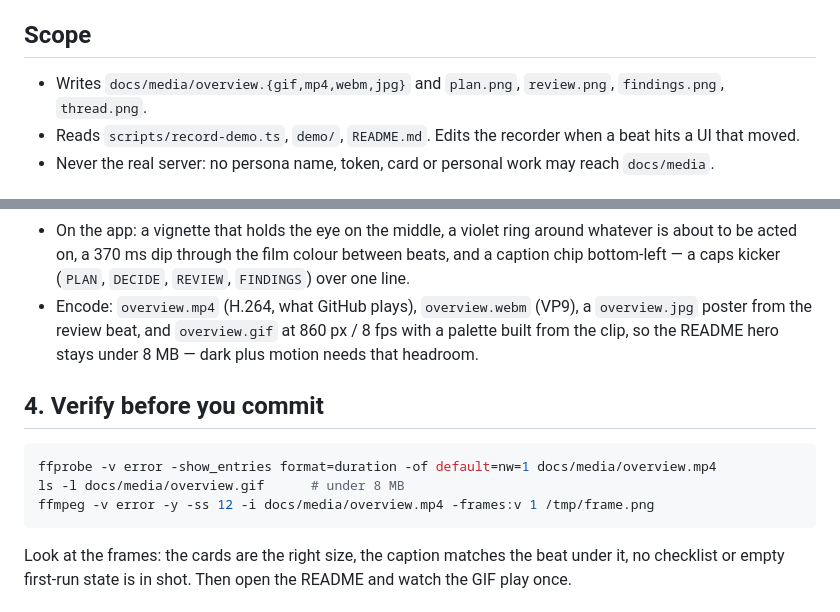
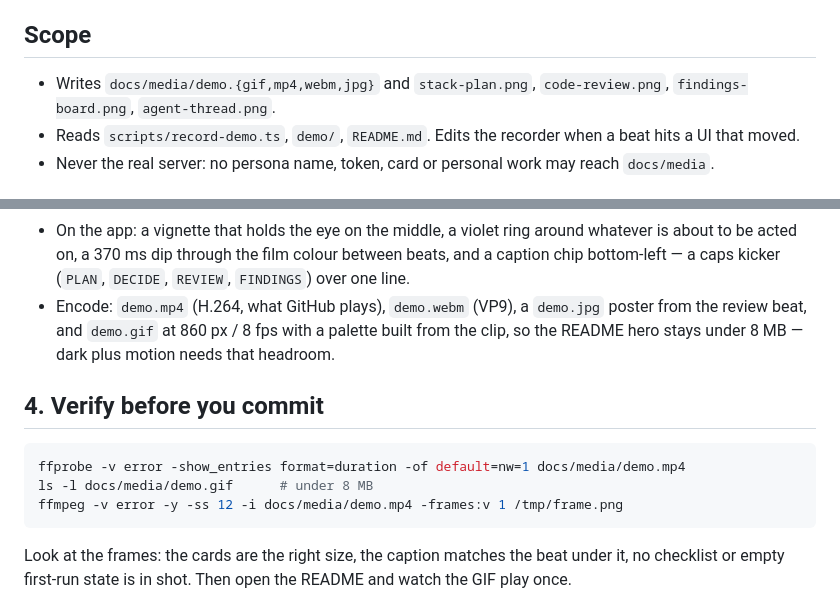
Before and after one commit to ParriauxMaxime/coco, a Markdown page: skills/coco-demo-video/SKILL.md, 2 parts joined by grey strips. GitHub-like rendering.

Commit message:
The README media takes names that say what they are: demo.{gif,mp4,webm,jpg} and stack-plan, code-review, findings-board, agent-thread, instead of overview.* and plan/review/findings/thread. A replaced file under the same path sticks in GitHub's raw cache, so the README kept serving the old light clip after the dark film landed; a new path is a new cache entry. README, recorder and the coco-demo-video skill follow the names.

````diff
--- a/skills/coco-demo-video/SKILL.md
+++ b/skills/coco-demo-video/SKILL.md
@@ -13,8 +13,8 @@ card, with a one-line caption under each beat.
 
 ## Scope
 
-- Writes `docs/media/overview.{gif,mp4,webm,jpg}` and `plan.png`,
-  `review.png`, `findings.png`, `thread.png`.
+- Writes `docs/media/demo.{gif,mp4,webm,jpg}` and `stack-plan.png`,
+  `code-review.png`, `findings-board.png`, `agent-thread.png`.
 - Reads `scripts/record-demo.ts`, `demo/`, `README.md`. Edits the recorder
   when a beat hits a UI that moved.
 - Never the real server: no persona name, token, card or personal work may
@@ -67,17 +67,17 @@ the app runs in its dark theme (`DEMO_THEME=light` records the other one).
   around whatever is about to be acted on, a 370 ms dip through the film
   colour between beats, and a caption chip bottom-left — a caps kicker
   (`PLAN`, `DECIDE`, `REVIEW`, `FINDINGS`) over one line.
-- Encode: `overview.mp4` (H.264, what GitHub plays), `overview.webm` (VP9),
-  a `overview.jpg` poster from the review beat, and `overview.gif` at
-  860 px / 8 fps with a palette built from the clip, so the README hero
-  stays under 8 MB — dark plus motion needs that headroom.
+- Encode: `demo.mp4` (H.264, what GitHub plays), `demo.webm` (VP9), a
+  `demo.jpg` poster from the review beat, and `demo.gif` at 860 px / 8 fps
+  with a palette built from the clip, so the README hero stays under 8 MB —
+  dark plus motion needs that headroom.
 
 ## 4. Verify before you commit
 
 ```bash
-ffprobe -v error -show_entries format=duration -of default=nw=1 docs/media/overview.mp4
-ls -l docs/media/overview.gif      # under 8 MB
-ffmpeg -v error -y -ss 12 -i docs/media/overview.mp4 -frames:v 1 /tmp/frame.png
+ffprobe -v error -show_entries format=duration -of default=nw=1 docs/media/demo.mp4
+ls -l docs/media/demo.gif      # under 8 MB
+ffmpeg -v error -y -ss 12 -i docs/media/demo.mp4 -frames:v 1 /tmp/frame.png
 ```
 
 Look at the frames: the cards are the right size, the caption matches the
````
Also changed, not shown: README.md (+4 -4 lines), docs/media/agent-thread.png (renamed from docs/media/thread.png), docs/media/code-review.png (renamed from docs/media/review.png), docs/media/demo.jpg (renamed from docs/media/overview.jpg), docs/media/findings-board.png (renamed from docs/media/findings.png), docs/media/stack-plan.png (renamed from docs/media/plan.png), 7 other files.
